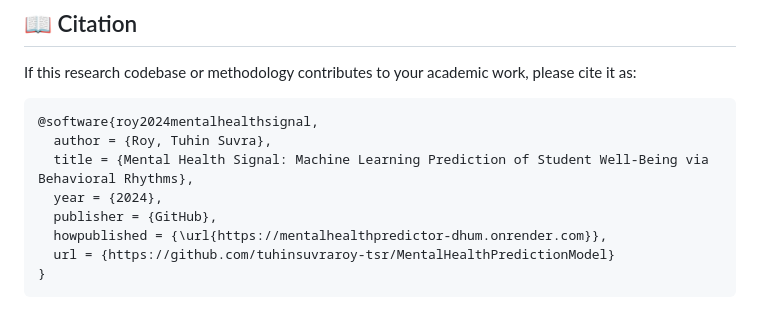
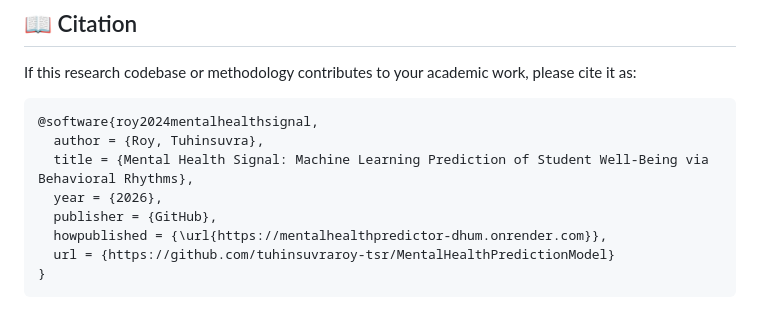
Before and after one commit to tuhinsuvraroy-tsr/MentalHealthPredictionModel, a Markdown page: README.md, the part around the change. Drawn GitHub-style.

````diff
--- a/README.md
+++ b/README.md
@@ -335,9 +335,9 @@ If this research codebase or methodology contributes to your academic work, plea
 
 ```bibtex
 @software{roy2024mentalhealthsignal,
-  author = {Roy, Tuhin Suvra},
+  author = {Roy, Tuhinsuvra},
   title = {Mental Health Signal: Machine Learning Prediction of Student Well-Being via Behavioral Rhythms},
-  year = {2024},
+  year = {2026},
   publisher = {GitHub},
   howpublished = {\url{https://mentalhealthpredictor-dhum.onrender.com}},
   url = {https://github.com/tuhinsuvraroy-tsr/MentalHealthPredictionModel}
````
